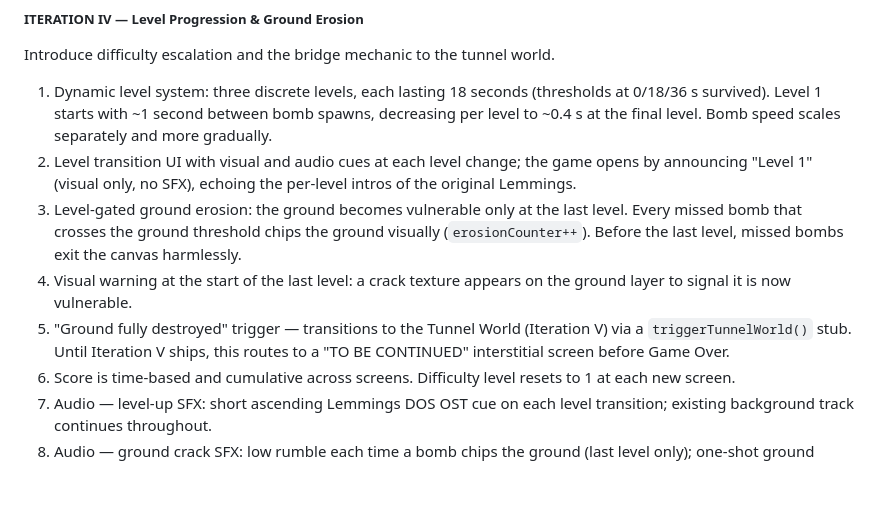
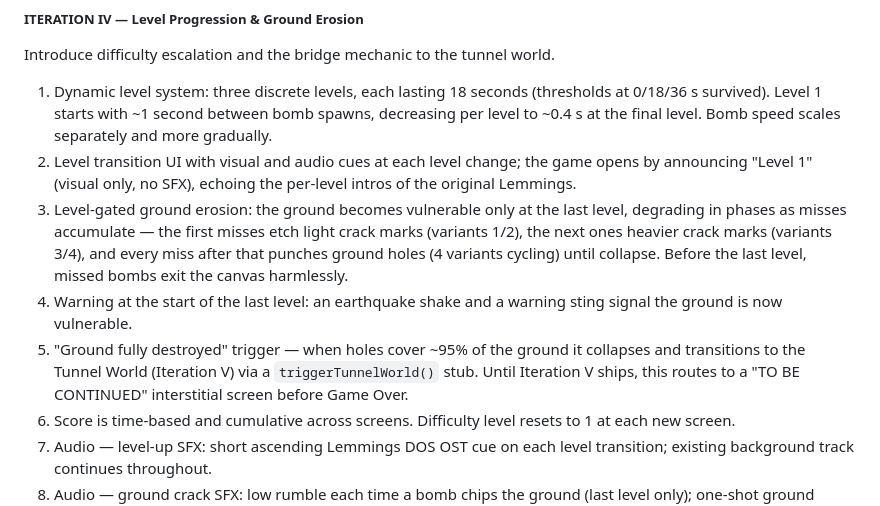
Before and after one commit to annacv/TributeToLemmings, a Markdown page: README.md, the part around the change. Rendered like a GitHub page; blank space fills up the shorter version.

Commit message:
doc: update README to clarify ground erosion mechanics, level transition warnings, and the new trigger for transitioning to the Tunnel World

```diff
--- a/README.md
+++ b/README.md
@@ -49,9 +49,9 @@ Reinforce the emotional arc of each game moment with audio feedback sourced from
 Introduce difficulty escalation and the bridge mechanic to the tunnel world.
 1. Dynamic level system: three discrete levels, each lasting 18 seconds (thresholds at 0/18/36 s survived). Level 1 starts with ~1 second between bomb spawns, decreasing per level to ~0.4 s at the final level. Bomb speed scales separately and more gradually.
 2. Level transition UI with visual and audio cues at each level change; the game opens by announcing "Level 1" (visual only, no SFX), echoing the per-level intros of the original Lemmings.
-3. Level-gated ground erosion: the ground becomes vulnerable only at the last level. Every missed bomb that crosses the ground threshold chips the ground visually (`erosionCounter++`). Before the last level, missed bombs exit the canvas harmlessly.
-4. Visual warning at the start of the last level: a crack texture appears on the ground layer to signal it is now vulnerable.
-5. "Ground fully destroyed" trigger — transitions to the Tunnel World (Iteration V) via a `triggerTunnelWorld()` stub. Until Iteration V ships, this routes to a "TO BE CONTINUED" interstitial screen before Game Over.
+3. Level-gated ground erosion: the ground becomes vulnerable only at the last level, degrading in phases as misses accumulate — the first misses etch light crack marks (variants 1/2), the next ones heavier crack marks (variants 3/4), and every miss after that punches ground holes (4 variants cycling) until collapse. Before the last level, missed bombs exit the canvas harmlessly.
+4. Warning at the start of the last level: an earthquake shake and a warning sting signal the ground is now vulnerable.
+5. "Ground fully destroyed" trigger — when holes cover ~95% of the ground it collapses and transitions to the Tunnel World (Iteration V) via a `triggerTunnelWorld()` stub. Until Iteration V ships, this routes to a "TO BE CONTINUED" interstitial screen before Game Over.
 6. Score is time-based and cumulative across screens. Difficulty level resets to 1 at each new screen.
 7. Audio — level-up SFX: short ascending Lemmings DOS OST cue on each level transition; existing background track continues throughout.
 8. Audio — ground crack SFX: low rumble each time a bomb chips the ground (last level only); one-shot ground collapse sting when the ground is fully destroyed and the transition fires.
```
